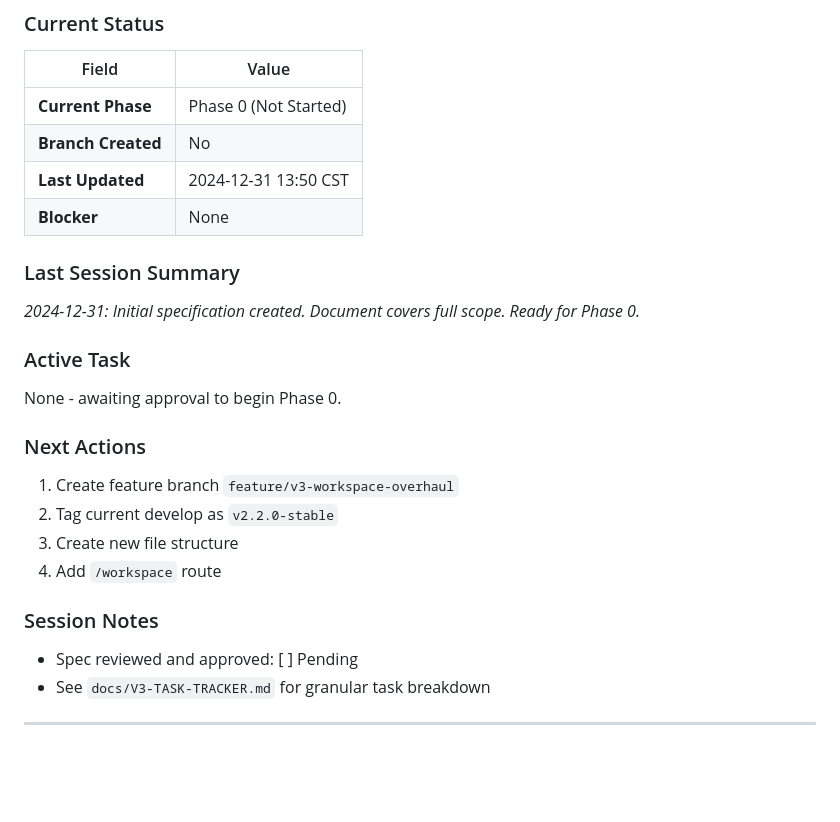
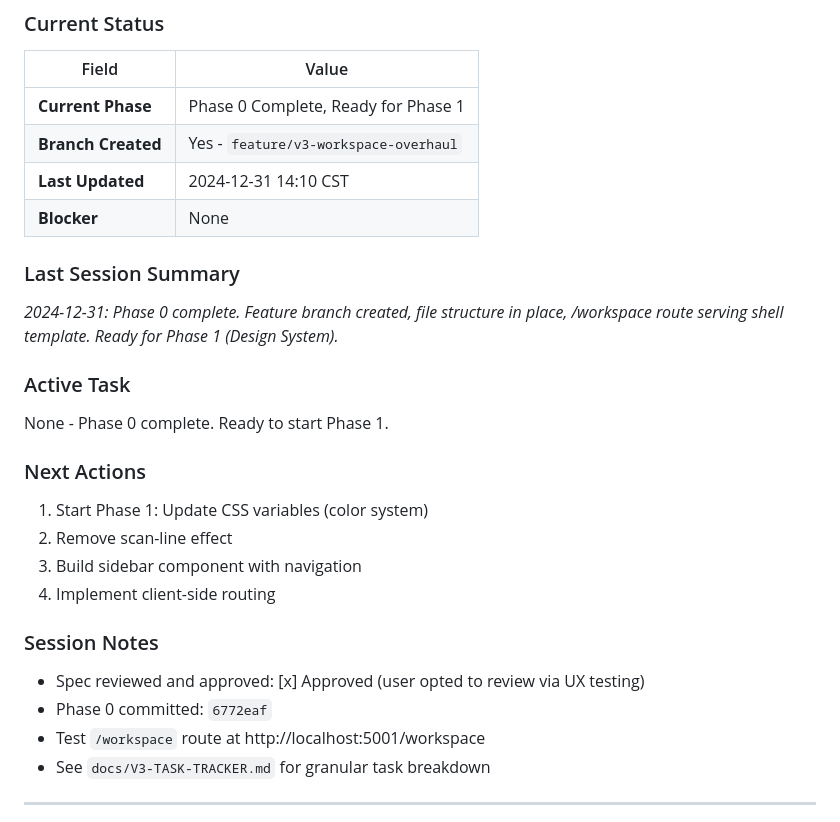
Before and after one commit to ChristopherKahler/ReelRecon, a Markdown page: docs/V3-OVERHAUL-SPEC.md, the part around the change. GitHub-like rendering; blank space fills up the shorter version.

Commit message:
docs: update tracker with Phase 0 completion status

```diff
--- a/docs/V3-OVERHAUL-SPEC.md
+++ b/docs/V3-OVERHAUL-SPEC.md
@@ -18,29 +18,31 @@
 
 | Field | Value |
 |-------|-------|
-| **Current Phase** | Phase 0 (Not Started) |
-| **Branch Created** | No |
-| **Last Updated** | 2024-12-31 13:50 CST |
+| **Current Phase** | Phase 0 Complete, Ready for Phase 1 |
+| **Branch Created** | Yes - `feature/v3-workspace-overhaul` |
+| **Last Updated** | 2024-12-31 14:10 CST |
 | **Blocker** | None |
 
 ### Last Session Summary
 
-_2024-12-31: Initial specification created. Document covers full scope. Ready for Phase 0._
+_2024-12-31: Phase 0 complete. Feature branch created, file structure in place, /workspace route serving shell template. Ready for Phase 1 (Design System)._
 
 ### Active Task
 
-None - awaiting approval to begin Phase 0.
+None - Phase 0 complete. Ready to start Phase 1.
 
 ### Next Actions
 
-1. Create feature branch `feature/v3-workspace-overhaul`
-2. Tag current develop as `v2.2.0-stable`
-3. Create new file structure
-4. Add `/workspace` route
+1. Start Phase 1: Update CSS variables (color system)
+2. Remove scan-line effect
+3. Build sidebar component with navigation
+4. Implement client-side routing
 
 ### Session Notes
 
-- Spec reviewed and approved: [ ] Pending
+- Spec reviewed and approved: [x] Approved (user opted to review via UX testing)
+- Phase 0 committed: `6772eaf`
+- Test `/workspace` route at http://localhost:5001/workspace
 - See `docs/V3-TASK-TRACKER.md` for granular task breakdown
 
 ---
```
Also changed, not shown: docs/V3-TASK-TRACKER.md (+23 -23 lines).
